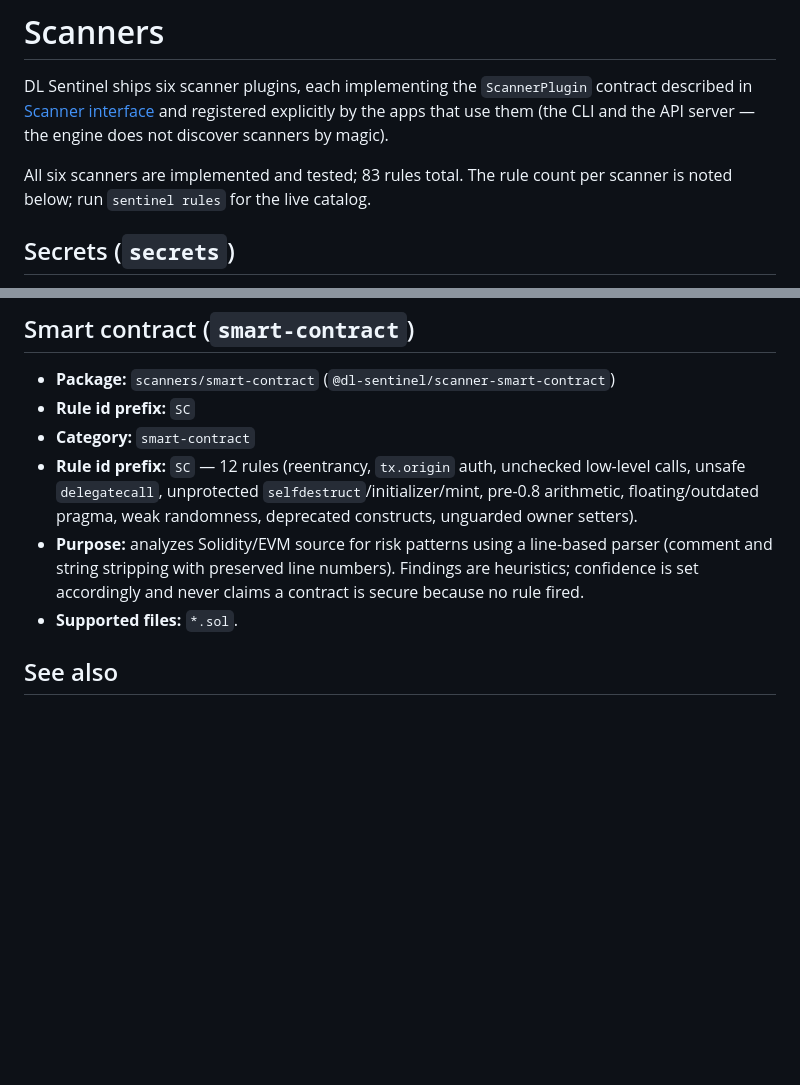
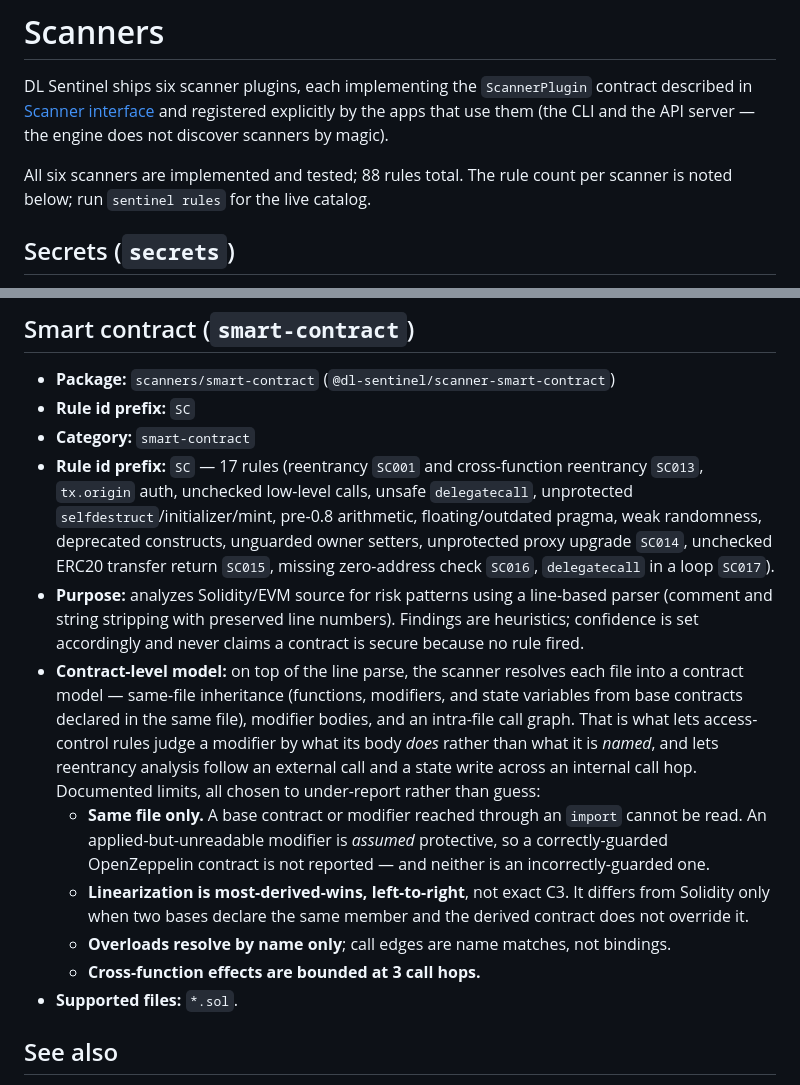
Before and after one commit to Dhiva-Labs/dl-sentinel, a Markdown page: docs/scanners.md, 2 parts joined by grey strips. Drawn GitHub-style; blank space fills up the shorter version.

```diff
--- a/docs/scanners.md
+++ b/docs/scanners.md
@@ -4,7 +4,7 @@ DL Sentinel ships six scanner plugins, each implementing the `ScannerPlugin` con
 in [Scanner interface](scanner-interface.md) and registered explicitly by the apps that use them
 (the CLI and the API server — the engine does not discover scanners by magic).
 
-All six scanners are implemented and tested; 83 rules total. The rule count per scanner is
+All six scanners are implemented and tested; 88 rules total. The rule count per scanner is
 noted below; run `sentinel rules` for the live catalog.
 
 ## Secrets (`secrets`)
@@ -96,12 +96,28 @@ noted below; run `sentinel rules` for the live catalog.
 - **Package:** `scanners/smart-contract` (`@dl-sentinel/scanner-smart-contract`)
 - **Rule id prefix:** `SC`
 - **Category:** `smart-contract`
-- **Rule id prefix:** `SC` — 12 rules (reentrancy, `tx.origin` auth, unchecked low-level calls,
-  unsafe `delegatecall`, unprotected `selfdestruct`/initializer/mint, pre-0.8 arithmetic,
-  floating/outdated pragma, weak randomness, deprecated constructs, unguarded owner setters).
+- **Rule id prefix:** `SC` — 17 rules (reentrancy `SC001` and cross-function reentrancy `SC013`,
+  `tx.origin` auth, unchecked low-level calls, unsafe `delegatecall`, unprotected
+  `selfdestruct`/initializer/mint, pre-0.8 arithmetic, floating/outdated pragma, weak randomness,
+  deprecated constructs, unguarded owner setters, unprotected proxy upgrade `SC014`, unchecked
+  ERC20 transfer return `SC015`, missing zero-address check `SC016`, `delegatecall` in a loop
+  `SC017`).
 - **Purpose:** analyzes Solidity/EVM source for risk patterns using a line-based parser (comment
   and string stripping with preserved line numbers). Findings are heuristics; confidence is set
   accordingly and never claims a contract is secure because no rule fired.
+- **Contract-level model:** on top of the line parse, the scanner resolves each file into a
+  contract model — same-file inheritance (functions, modifiers, and state variables from base
+  contracts declared in the same file), modifier bodies, and an intra-file call graph. That is
+  what lets access-control rules judge a modifier by what its body *does* rather than what it is
+  *named*, and lets reentrancy analysis follow an external call and a state write across an
+  internal call hop. Documented limits, all chosen to under-report rather than guess:
+  - **Same file only.** A base contract or modifier reached through an `import` cannot be read. An
+    applied-but-unreadable modifier is *assumed* protective, so a correctly-guarded OpenZeppelin
+    contract is not reported — and neither is an incorrectly-guarded one.
+  - **Linearization is most-derived-wins, left-to-right**, not exact C3. It differs from Solidity
+    only when two bases declare the same member and the derived contract does not override it.
+  - **Overloads resolve by name only**; call edges are name matches, not bindings.
+  - **Cross-function effects are bounded at 3 call hops.**
 - **Supported files:** `*.sol`.
 
 ## See also
```
Also changed, not shown: docs/rules.md (+18 -7 lines).
